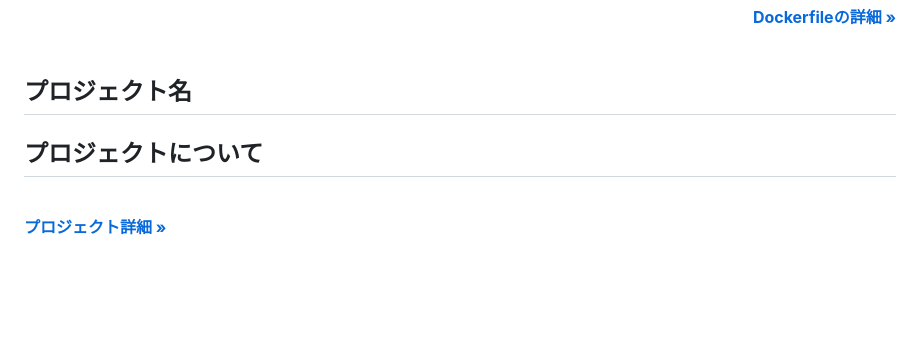
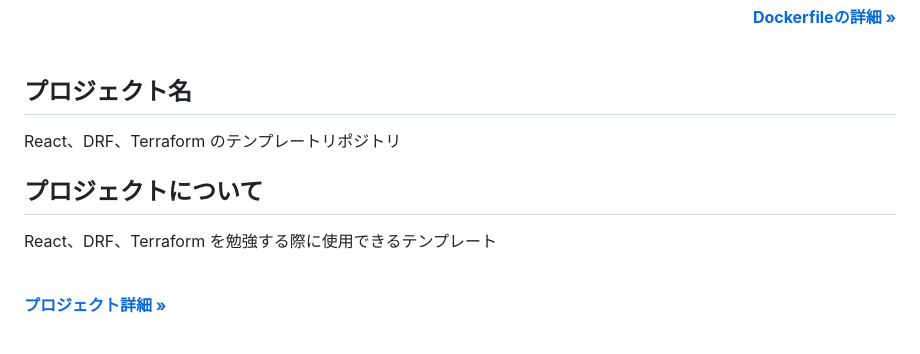
Before and after one commit to shun198/practice-crm, a Markdown page: README.md, the part around one of its changes. Drawn GitHub-style; blank space fills up the shorter version.

```diff
--- a/README.md
+++ b/README.md
@@ -48,9 +48,13 @@
 
 ## プロジェクト名
 
+React、DRF、Terraform のテンプレートリポジトリ
+
 <!-- プロジェクトについて -->
 
 ## プロジェクトについて
+
+React、DRF、Terraform を勉強する際に使用できるテンプレート
 
 <!-- プロジェクトの概要を記載 -->
 
```
Also changed, not shown: other parts of README.md (+1 -1 lines).
